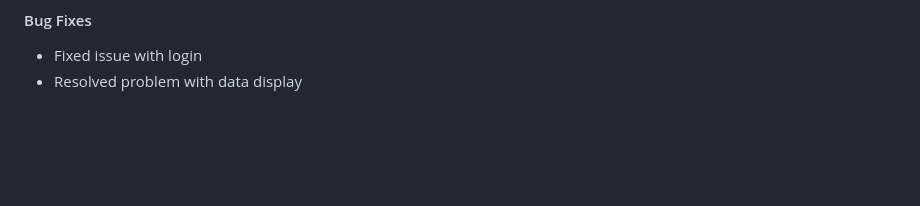
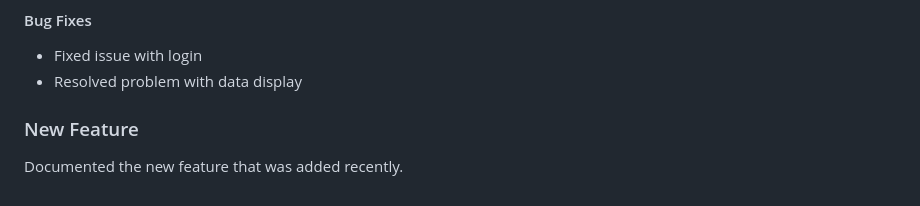
Before and after one commit to frankysoo/SecurityIncidentManagementSystem, a Markdown page: README.md, the part around the change. Rendered like a GitHub page; blank space fills up the shorter version.

```diff
--- a/README.md
+++ b/README.md
@@ -294,3 +294,6 @@ Documented the new feature that was added recently.
 #### Bug Fixes
 - Fixed issue with login
 - Resolved problem with data display
+
+### New Feature
+Documented the new feature that was added recently.
```
